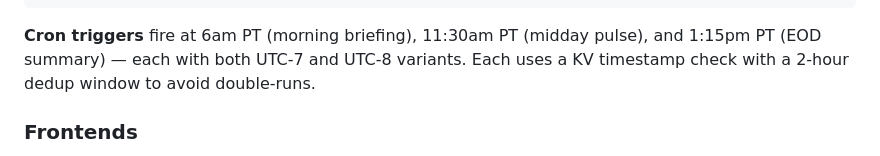
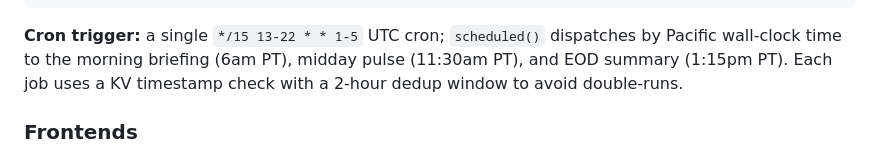
Before and after one commit to ambermlysak/trading_dash, a Markdown page: CLAUDE.md, the part around the change. Drawn GitHub-style.

Commit message:
Docs: update CLAUDE.md for consolidated cron trigger
Co-Authored-By: Claude Fable 5 <noreply@anthropic.com>

````diff
--- a/CLAUDE.md
+++ b/CLAUDE.md
@@ -84,7 +84,7 @@ market:sectors     — Sector summaries + picks (4h TTL)
 rec:{TICKER}       — recommendation history (up to 500 entries)
 ```
 
-**Cron triggers** fire at 6am PT (morning briefing), 11:30am PT (midday pulse), and 1:15pm PT (EOD summary) — each with both UTC-7 and UTC-8 variants. Each uses a KV timestamp check with a 2-hour dedup window to avoid double-runs.
+**Cron trigger:** a single `*/15 13-22 * * 1-5` UTC cron; `scheduled()` dispatches by Pacific wall-clock time to the morning briefing (6am PT), midday pulse (11:30am PT), and EOD summary (1:15pm PT). Each job uses a KV timestamp check with a 2-hour dedup window to avoid double-runs.
 
 ### Frontends
 
````
